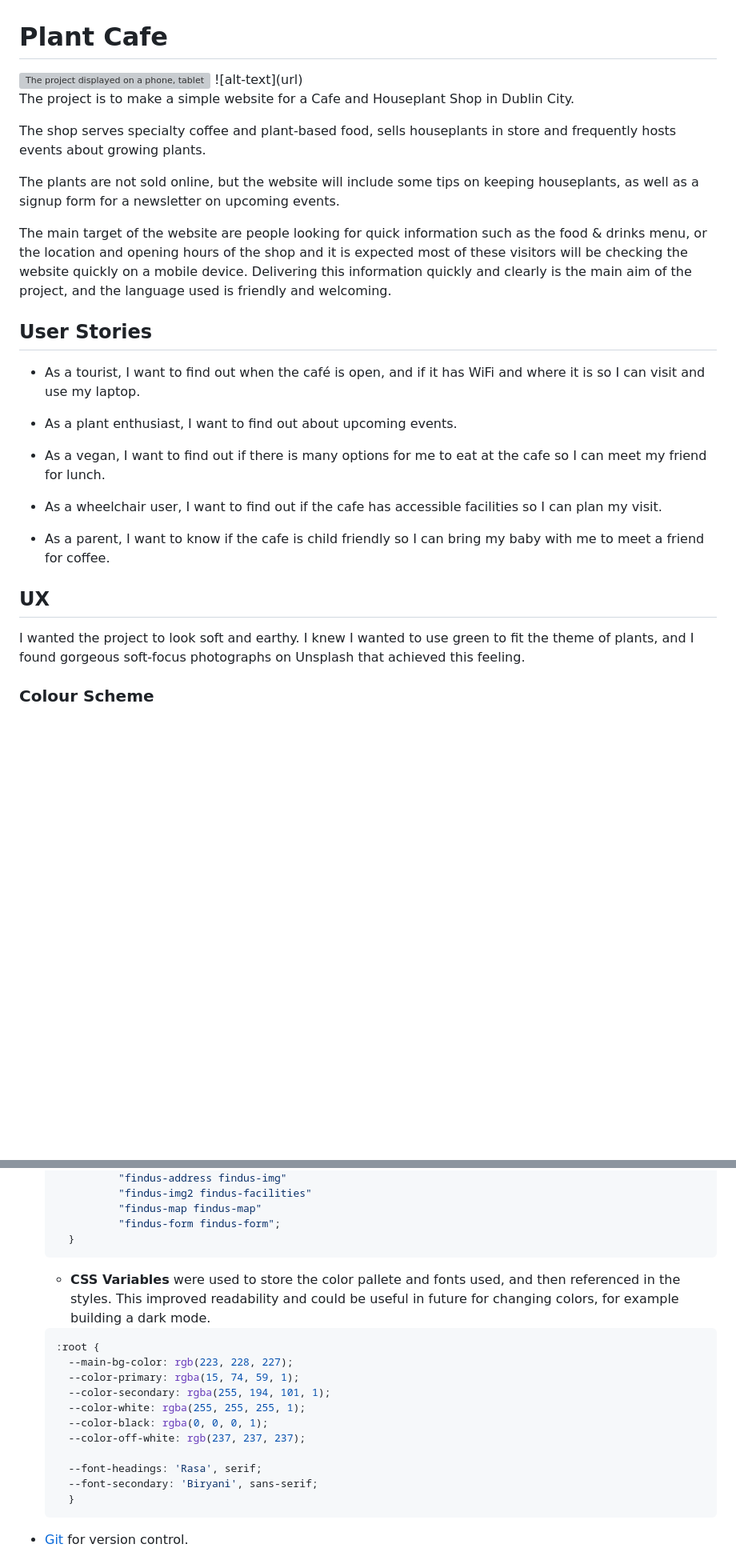
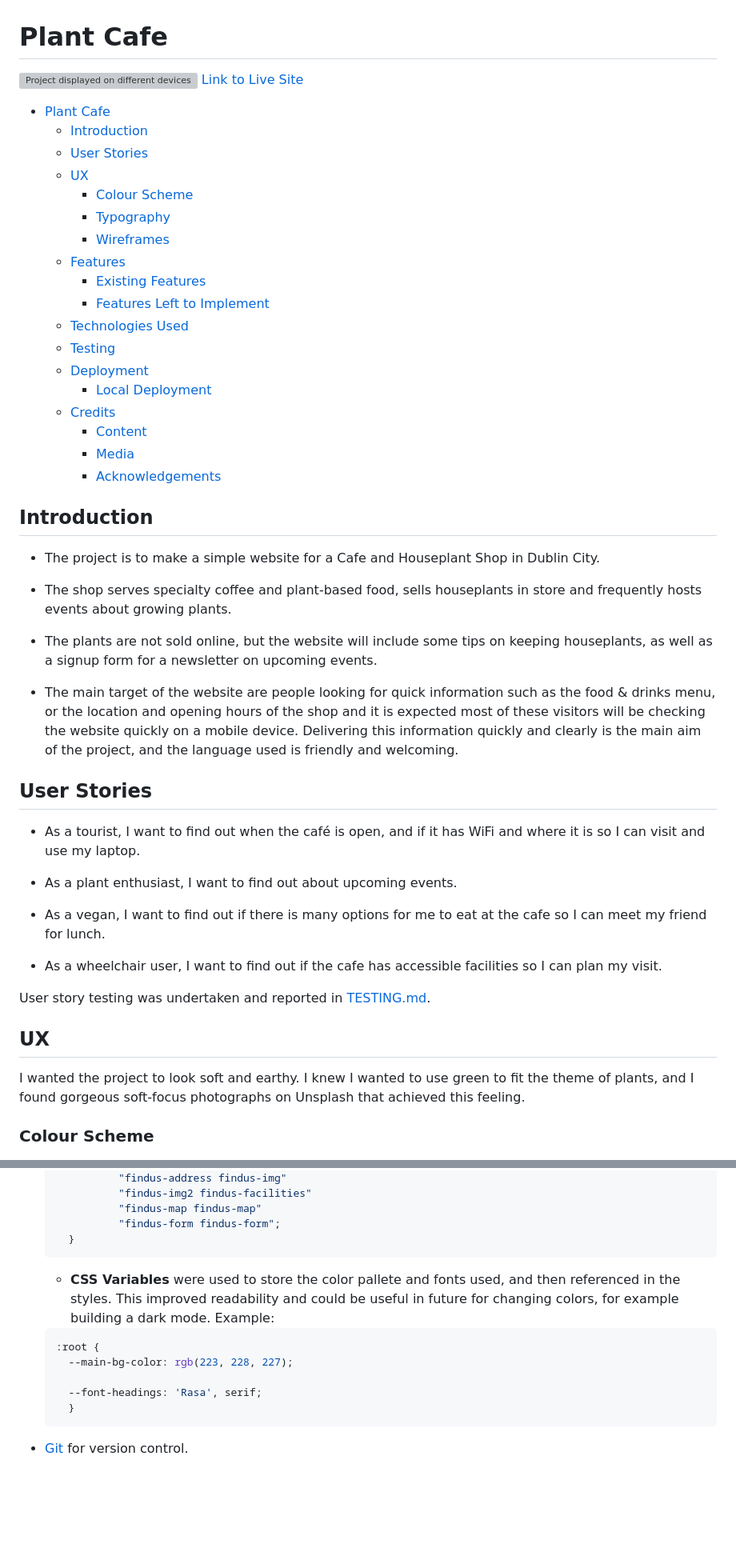
Before and after one commit to davidindub/plant-cafe, a Markdown page: README.md, 2 parts joined by grey strips. Shown: that part at 80% size. Rendered like a GitHub page; blank space fills up the shorter version; grey boxes are pictures that could not be loaded.

Commit message:
Add testing documentation & update README.md

````diff
--- a/README.md
+++ b/README.md
@@ -1,16 +1,37 @@
 # Plant Cafe
 
-<img alt="The project displayed on a phone, tablet, laptop and desktop computer." src="https://user-images.githubusercontent.com/69420622/153647576-32cab957-ec42-4734-901e-5e8ecb1dcc6a.jpg">
-![alt-text](url)
+![Project displayed on different devices](/documentation/images/amiresponsive.png)
+[Link to Live Site](https://www.davidindub.com/plant-cafe/)
+
+- [Plant Cafe](#plant-cafe)
+  * [Introduction](#introduction)
+  * [User Stories](#user-stories)
+  * [UX](#ux)
+    + [Colour Scheme](#colour-scheme)
+    + [Typography](#typography)
+    + [Wireframes](#wireframes)
+  * [Features](#features)
+    + [Existing Features](#existing-features)
+    + [Features Left to Implement](#features-left-to-implement)
+  * [Technologies Used](#technologies-used)
+  * [Testing](#testing)
+  * [Deployment](#deployment)
+    + [Local Deployment](#local-deployment)
+  * [Credits](#credits)
+    + [Content](#content)
+    + [Media](#media)
+    + [Acknowledgements](#acknowledgements)
 
 
-The project is to make a simple website for a Cafe and Houseplant Shop in Dublin City.
+## Introduction
 
-The shop serves specialty coffee and plant-based food, sells houseplants in store and frequently hosts events about growing plants.
+- The project is to make a simple website for a Cafe and Houseplant Shop in Dublin City.
 
-The plants are not sold online, but the website will include some tips on keeping houseplants, as well as a signup form for a newsletter on upcoming events.
+- The shop serves specialty coffee and plant-based food, sells houseplants in store and frequently hosts events about growing plants.
 
-The main target of the website are people looking for quick information such as the food & drinks menu, or the location and opening hours of the shop and it is expected most of these visitors will be checking the website quickly on a mobile device. Delivering this information quickly and clearly is the main aim of the project, and the language used is friendly and welcoming.
+- The plants are not sold online, but the website will include some tips on keeping houseplants, as well as a signup form for a newsletter on upcoming events.
+
+- The main target of the website are people looking for quick information such as the food & drinks menu, or the location and opening hours of the shop and it is expected most of these visitors will be checking the website quickly on a mobile device. Delivering this information quickly and clearly is the main aim of the project, and the language used is friendly and welcoming.
 
 
 ## User Stories
@@ -23,12 +44,14 @@ The main target of the website are people looking for quick information such as
 
 - As a wheelchair user, I want to find out if the cafe has accessible facilities so I can plan my visit.
 
-- As a parent, I want to know if the cafe is child friendly so I can bring my baby with me to meet a friend for coffee.
+User story testing was undertaken and reported in [TESTING.md](./documentation/TESTING.md).
 
 ## UX
+
   I wanted the project to look soft and earthy. I knew I wanted to use green to fit the theme of plants, and I found gorgeous soft-focus photographs on Unsplash that achieved this feeling.
 
 ### Colour Scheme
+
   ![Color palette used in the project](documentation/images/colors.png)
 
   I was inspired by [Tanim Khan](https://dribbble.com/shots/14147142-Plant-Shop-Landing-Page)'s mockup for a cactus shop on Dribble for the color scheme of dark green and light grey, I used ColorSlurp to find the colors in the image.
@@ -121,18 +171,14 @@ The main target of the website are people looking for quick information such as
             "findus-form findus-form";
     }
     ```
+
   - __CSS Variables__ were used to store the color pallete and fonts used, and then referenced in the styles. This improved readability and could be useful in future for changing colors, for example building a dark mode.
+  Example:
   ```css
   :root {
     --main-bg-color: rgb(223, 228, 227);
-    --color-primary: rgba(15, 74, 59, 1);
-    --color-secondary: rgba(255, 194, 101, 1);
-    --color-white: rgba(255, 255, 255, 1);
-    --color-black: rgba(0, 0, 0, 1);
-    --color-off-white: rgb(237, 237, 237);
 
     --font-headings: 'Rasa', serif;
-    --font-secondary: 'Biryani', sans-serif;
     }
     ```
 
````
Also changed, not shown: other parts of README.md (+55 -48 lines), documentation/TESTING-performance.md (added, +69 -0 lines), documentation/TESTING.md (added, +158 -0 lines), documentation/WIREFRAMES.md (added, +34 -0 lines), documentation/images/planning-photo.png (added), documentation/images/testing/testing-html-validation.png (added).
